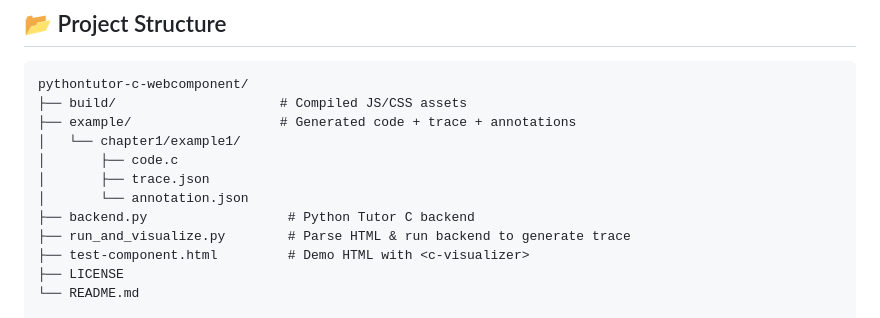
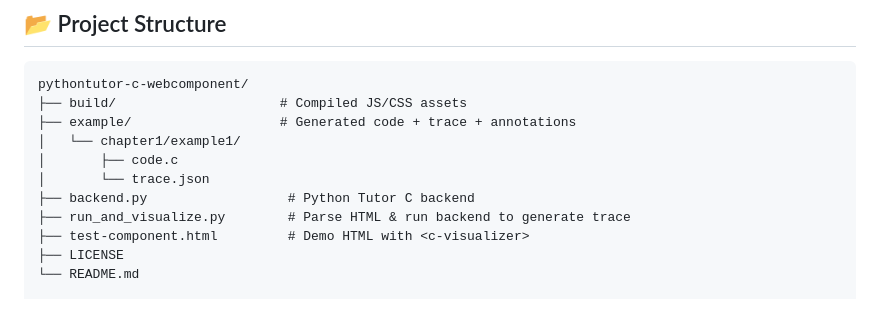
Before and after one commit to JinningL/pythontutor-c-webcomponent, a Markdown page: README.md, the part around the change. Rendered like a GitHub page.

```diff
--- a/README.md
+++ b/README.md
@@ -110,8 +110,7 @@ pythontutor-c-webcomponent/
 ├── example/                   # Generated code + trace + annotations
 │   └── chapter1/example1/
 │       ├── code.c
-│       ├── trace.json
-│       └── annotation.json
+│       └── trace.json
 ├── backend.py                  # Python Tutor C backend
 ├── run_and_visualize.py        # Parse HTML & run backend to generate trace
 ├── test-component.html         # Demo HTML with <c-visualizer>
```
